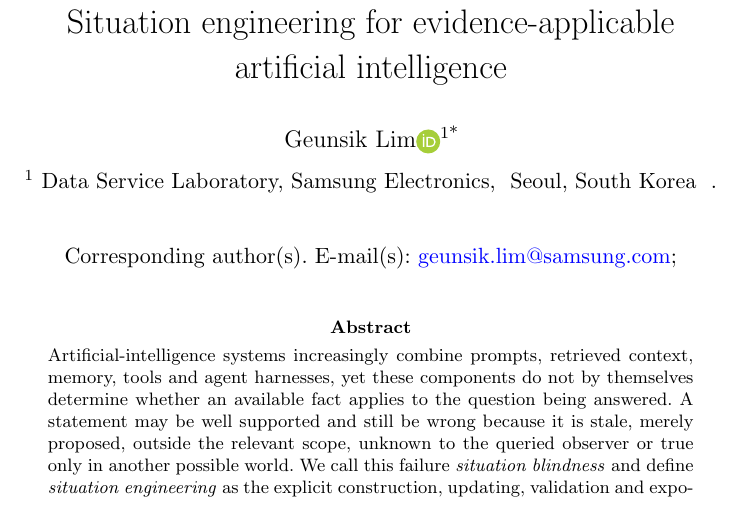
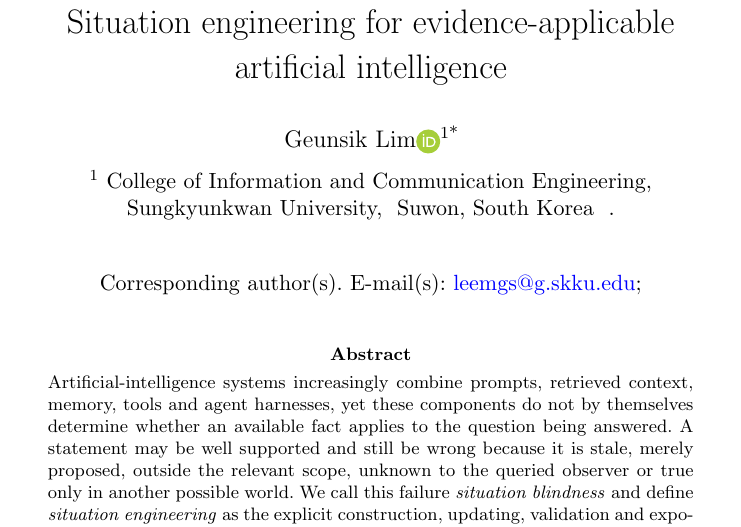
Before and after one commit to leemgs/sage, a LaTeX paper (paper/main.tex, which reads paper/section/005_author_nature.tex): part of page 1 of 18, cut so that both start at the same text. The pictures show the PDF file paper/main.pdf that the author committed with the source.

Commit message:
update author affiliation to Sungkyunkwan University

```diff
--- a/paper/section/005_author_nature.tex
+++ b/paper/section/005_author_nature.tex
@@ -10,13 +10,13 @@
 \else
   %% --- Camera-ready version ---
   \author*[1]{\fnm{Geunsik} \sur{Lim}\orcidicon{0000-0003-1845-7132}}
-  \email{geunsik.lim@samsung.com}
+  \email{leemgs@g.skku.edu}
 
   \affil[1]{
-    \orgdiv{Data Service Laboratory},
-    \orgname{Samsung Electronics},
+    \orgdiv{College of Information and Communication Engineering},
+    \orgname{Sungkyunkwan University},
     \orgaddress{
-      \city{Seoul},
+      \city{Suwon},
       \country{South Korea}
     }
   }
```
Also changed, not shown: paper/SHA256SUMS.txt (+2 -2 lines), paper/supplementary.tex (+5 -1 lines), paper/main.pdf, paper/supplementary.pdf, 2 other files.
